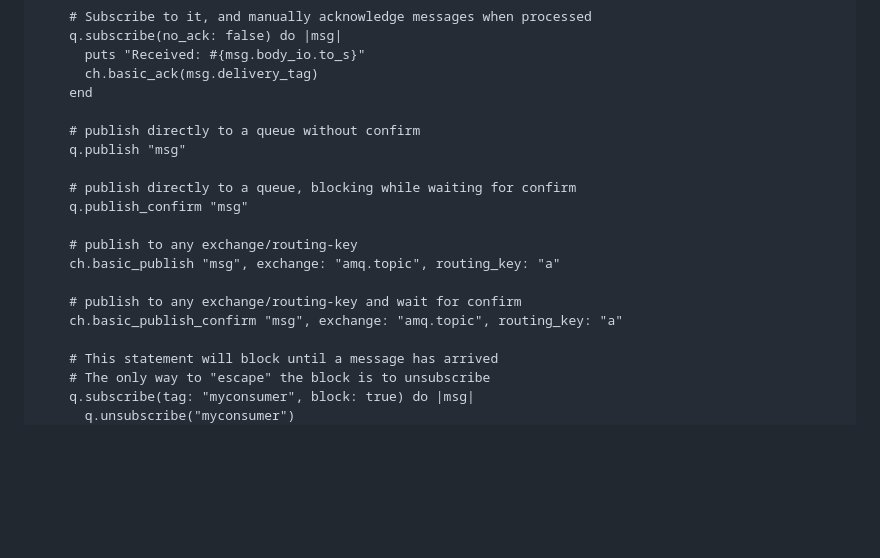
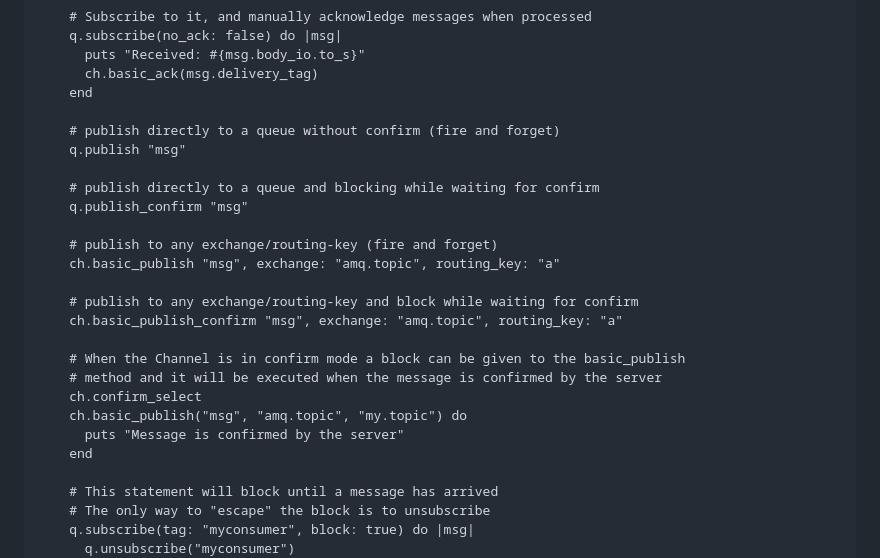
Before and after one commit to cloudamqp/amqp-client.cr, a Markdown page: README.md, the part around the change. Rendered like a GitHub page; blank space fills up the shorter version.

```diff
--- a/README.md
+++ b/README.md
@@ -34,17 +34,24 @@ AMQP::Client.start("amqp://guest:guest@localhost") do |c|
       ch.basic_ack(msg.delivery_tag)
     end
 
-    # publish directly to a queue without confirm
+    # publish directly to a queue without confirm (fire and forget)
     q.publish "msg"
 
-    # publish directly to a queue, blocking while waiting for confirm
+    # publish directly to a queue and blocking while waiting for confirm
     q.publish_confirm "msg"
 
-    # publish to any exchange/routing-key
+    # publish to any exchange/routing-key (fire and forget)
     ch.basic_publish "msg", exchange: "amq.topic", routing_key: "a"
 
-    # publish to any exchange/routing-key and wait for confirm
+    # publish to any exchange/routing-key and block while waiting for confirm
     ch.basic_publish_confirm "msg", exchange: "amq.topic", routing_key: "a"
+
+    # When the Channel is in confirm mode a block can be given to the basic_publish
+    # method and it will be executed when the message is confirmed by the server
+    ch.confirm_select
+    ch.basic_publish("msg", "amq.topic", "my.topic") do
+      puts "Message is confirmed by the server"
+    end
 
     # This statement will block until a message has arrived
     # The only way to "escape" the block is to unsubscribe
```
